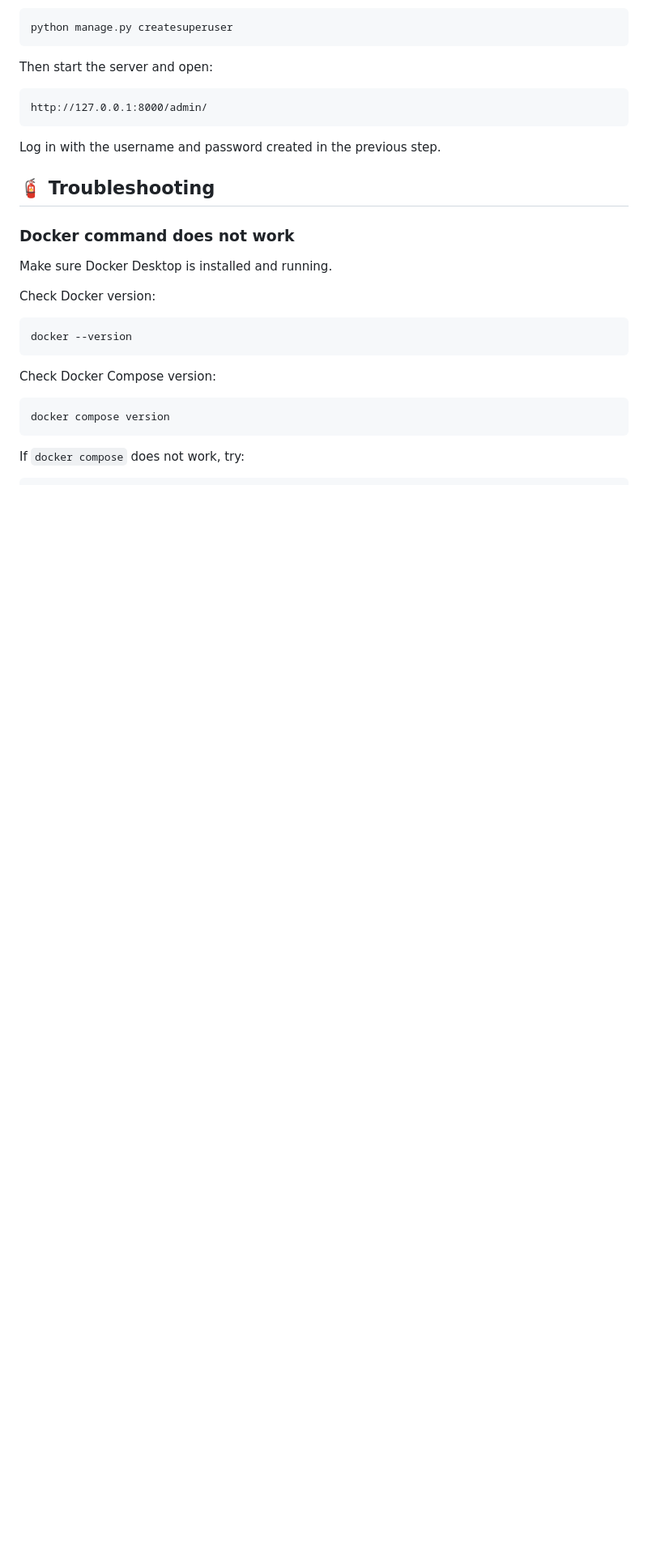
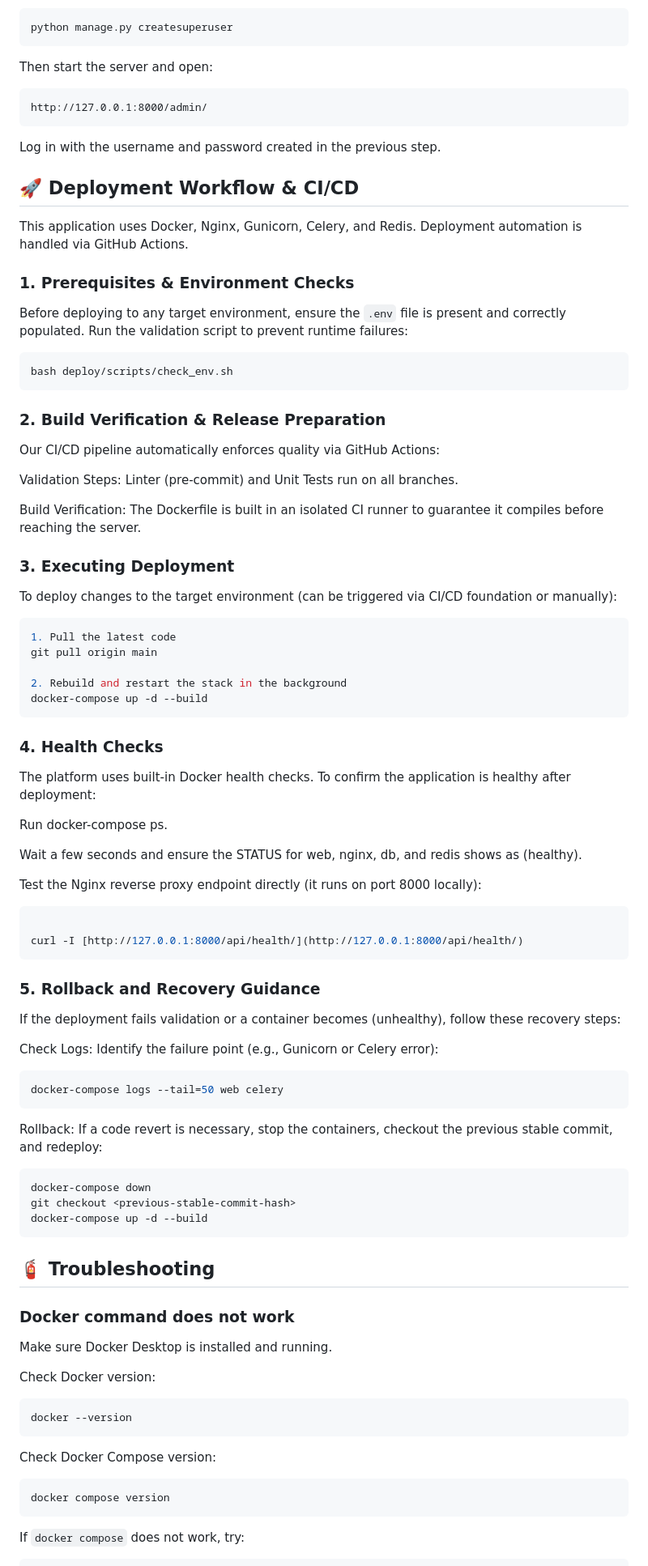
Before and after one commit to ITA-Internship/Mission-Control-System, a Markdown page: README.md, the part around one of its changes. Shown at 81% size. GitHub-like rendering; blank space fills up the shorter version.

````diff
--- a/README.md
+++ b/README.md
@@ -490,6 +491,65 @@ http://127.0.0.1:8000/admin/
 
 Log in with the username and password created in the previous step.
 
+## 🚀 Deployment Workflow & CI/CD
+
+This application uses Docker, Nginx, Gunicorn, Celery, and Redis. Deployment automation is handled via GitHub Actions.
+
+### 1. Prerequisites & Environment Checks
+Before deploying to any target environment, ensure the `.env` file is present and correctly populated.
+Run the validation script to prevent runtime failures:
+```bash
+bash deploy/scripts/check_env.sh
+```
+### 2. Build Verification & Release Preparation
+Our CI/CD pipeline automatically enforces quality via GitHub Actions:
+
+Validation Steps: Linter (pre-commit) and Unit Tests run on all branches.
+
+Build Verification: The Dockerfile is built in an isolated CI runner to guarantee it compiles before reaching the server.
+
+### 3. Executing Deployment
+To deploy changes to the target environment (can be triggered via CI/CD foundation or manually):
+
+```bash
+1. Pull the latest code
+git pull origin main
+
+2. Rebuild and restart the stack in the background
+docker-compose up -d --build
+```
+
+### 4. Health Checks
+The platform uses built-in Docker health checks. To confirm the application is healthy after deployment:
+
+Run docker-compose ps.
+
+Wait a few seconds and ensure the STATUS for web, nginx, db, and redis shows as (healthy).
+
+Test the Nginx reverse proxy endpoint directly (it runs on port 8000 locally):
+
+```bash
+
+curl -I [http://127.0.0.1:8000/api/health/](http://127.0.0.1:8000/api/health/)
+```
+
+### 5. Rollback and Recovery Guidance
+If the deployment fails validation or a container becomes (unhealthy), follow these recovery steps:
+
+Check Logs: Identify the failure point (e.g., Gunicorn or Celery error):
+
+```bash
+docker-compose logs --tail=50 web celery
+```
+
+Rollback: If a code revert is necessary, stop the containers, checkout the previous stable commit, and redeploy:
+
+```bash
+docker-compose down
+git checkout <previous-stable-commit-hash>
+docker-compose up -d --build
+```
+
 ## 🧯 Troubleshooting
 
 ### Docker command does not work
````
Also changed, not shown: other parts of README.md (+1 -0 lines).
